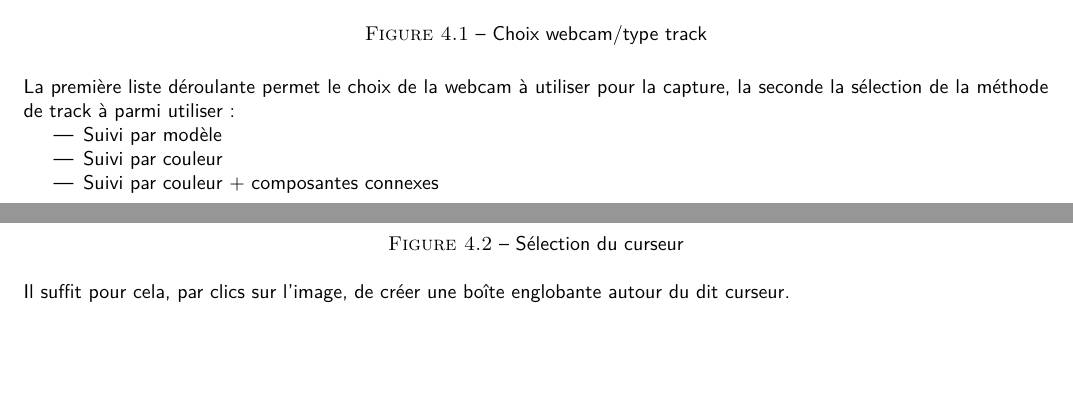
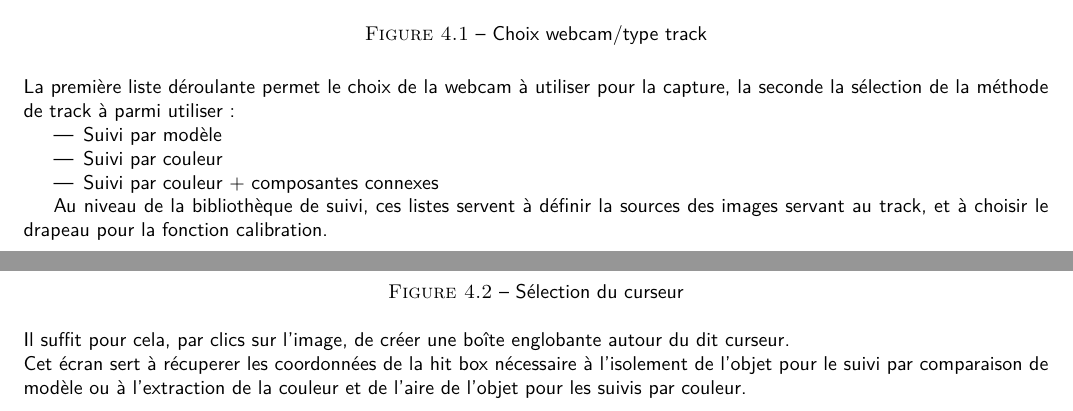
Before and after one commit to kbollini/dessin-realite-augmentee, a LaTeX document (documents/rapport/rapport.tex): two parts of pages 22 and 23 of 33, joined at a grey line, cut so that both start at the same text, the shorter picture padded with empty space. Compiled offline with pdfLaTeX.

Commit message:
Ajouts mineurs

```diff
--- a/documents/rapport/rapport.tex
+++ b/documents/rapport/rapport.tex
@@ -312,6 +312,8 @@ Un module réseau est aussi prévu pour une utilisation concurrente et synchroni
 					\item Suivi par couleur
 					\item Suivi par couleur + composantes connexes
 				\end{itemize}
+
+				Au niveau de la bibliothèque de suivi, ces listes servent à définir la sources des images servant au track, et à choisir le drapeau pour la fonction calibration.
 				\newpage
 				L'écran suivant permet quand à lui de sélectionner sur le retour image de la webcam l'objet à suivre, le curseur.\\
 				\begin{figure}[!h]
@@ -320,7 +322,8 @@ Un module réseau est aussi prévu pour une utilisation concurrente et synchroni
 						\caption{Sélection du curseur}
 						\label{Sélection du curseur}
 				\end{figure}\\
-				Il suffit pour cela, par clics sur l'image, de créer une boîte englobante autour du dit curseur.
+				Il suffit pour cela, par clics sur l'image, de créer une boîte englobante autour du dit curseur.\\
+				Cet écran sert à récuperer les coordonnées de la hit box nécessaire à l'isolement de l'objet pour le suivi par comparaison de modèle ou à l'extraction de la couleur et de l'aire de l'objet pour les suivis par couleur.
 				\newpage
 				\begin{figure}[!h]
 						\centering
```
Also changed, not shown: documents/rapport/rapport.pdf, documents/rapport/rapport.tex (2 more changed lines).
